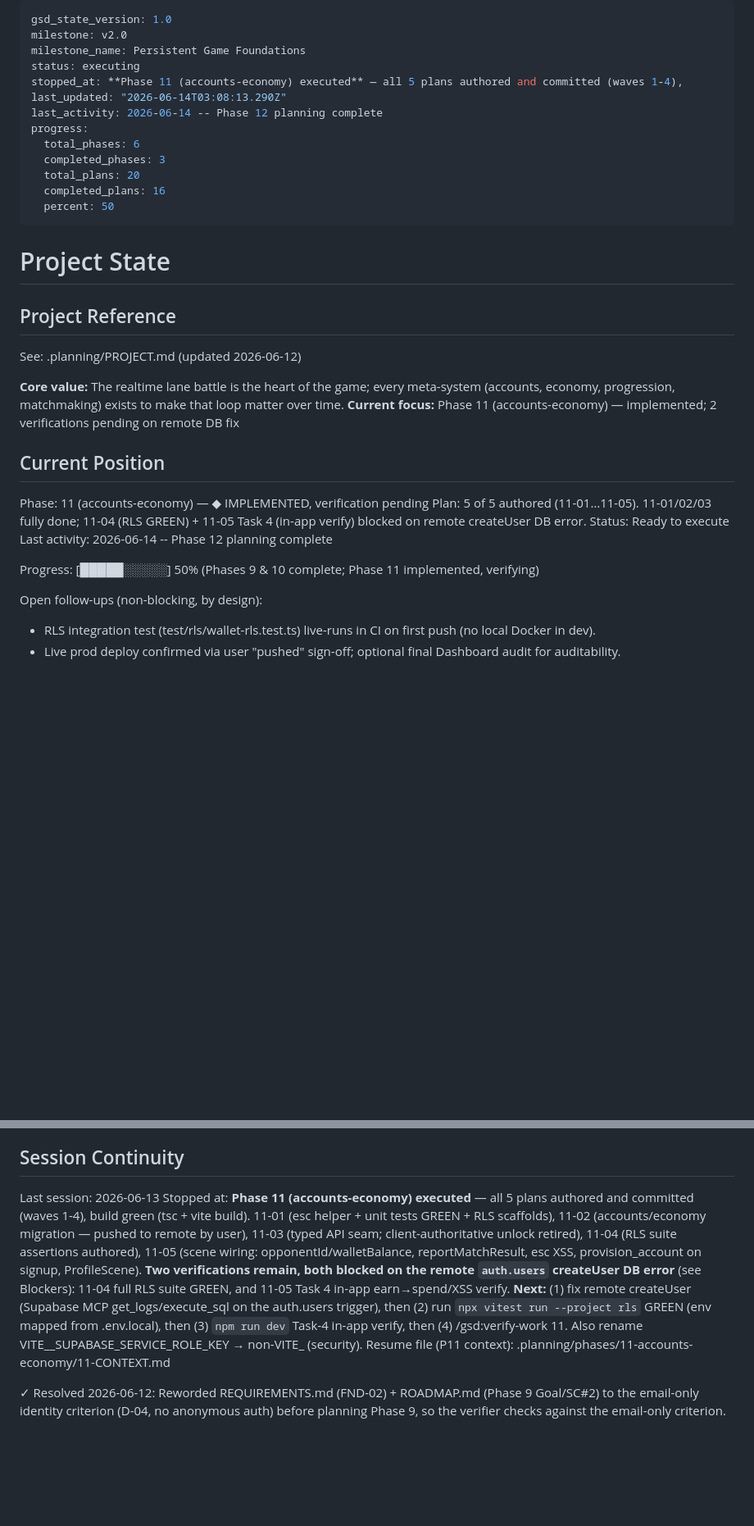
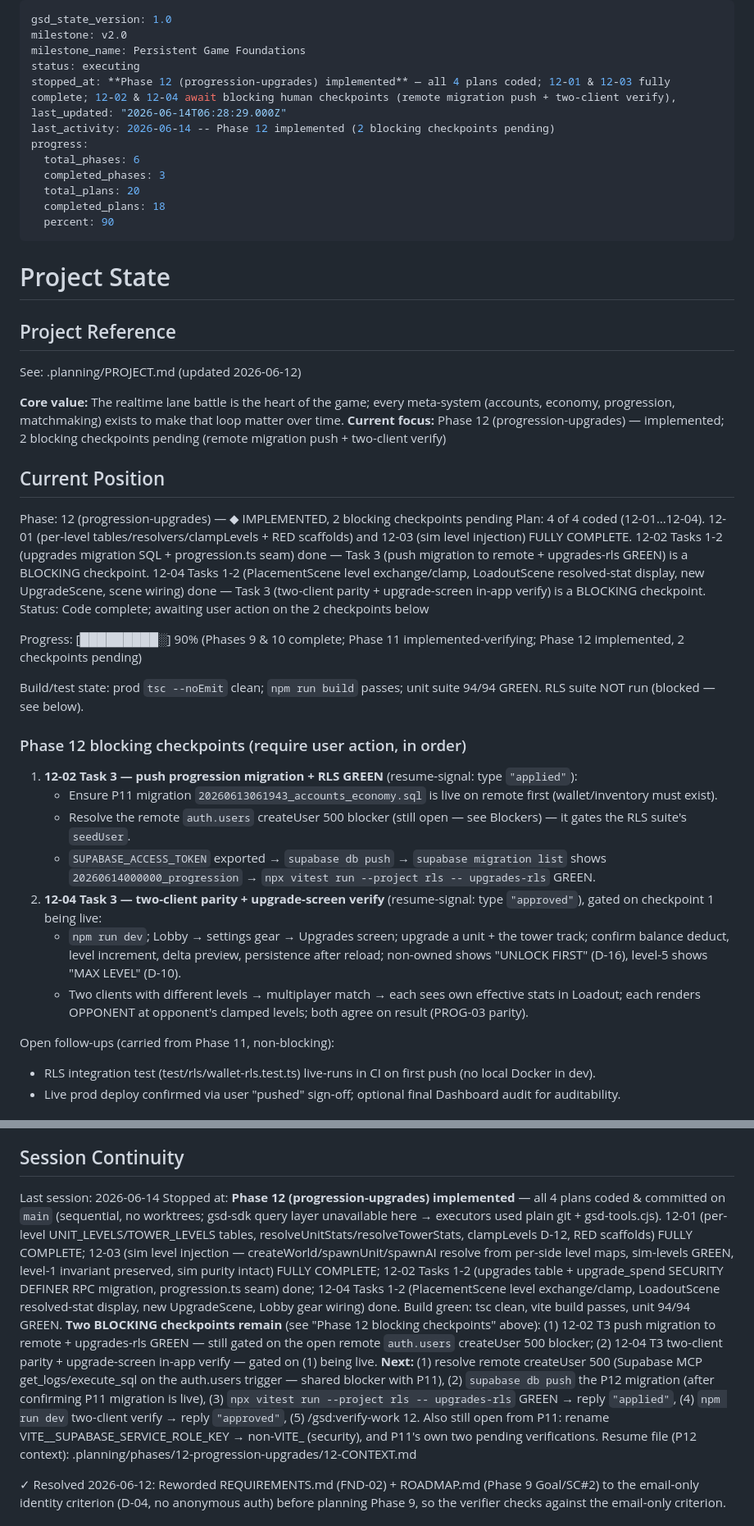
Before and after one commit to LiamMcIntyre-Stratyge/path_raiders, a Markdown page: .planning/STATE.md, 2 parts joined by grey strips. Shown at 82% size. GitHub-like rendering; blank space fills up the shorter version.

Commit message:
docs(phase-12): record implementation complete — 4 plans coded, 2 blocking checkpoints pending

```diff
--- a/.planning/STATE.md
+++ b/.planning/STATE.md
@@ -3,15 +3,15 @@ gsd_state_version: 1.0
 milestone: v2.0
 milestone_name: Persistent Game Foundations
 status: executing
-stopped_at: **Phase 11 (accounts-economy) executed** — all 5 plans authored and committed (waves 1-4),
-last_updated: "2026-06-14T03:08:13.290Z"
-last_activity: 2026-06-14 -- Phase 12 planning complete
+stopped_at: **Phase 12 (progression-upgrades) implemented** — all 4 plans coded; 12-01 & 12-03 fully complete; 12-02 & 12-04 await blocking human checkpoints (remote migration push + two-client verify),
+last_updated: "2026-06-14T06:28:29.000Z"
+last_activity: 2026-06-14 -- Phase 12 implemented (2 blocking checkpoints pending)
 progress:
   total_phases: 6
   completed_phases: 3
   total_plans: 20
-  completed_plans: 16
-  percent: 50
+  completed_plans: 18
+  percent: 90
 ---
 
 # Project State
@@ -21,18 +21,29 @@ progress:
 See: .planning/PROJECT.md (updated 2026-06-12)
 
 **Core value:** The realtime lane battle is the heart of the game; every meta-system (accounts, economy, progression, matchmaking) exists to make that loop matter over time.
-**Current focus:** Phase 11 (accounts-economy) — implemented; 2 verifications pending on remote DB fix
+**Current focus:** Phase 12 (progression-upgrades) — implemented; 2 blocking checkpoints pending (remote migration push + two-client verify)
 
 ## Current Position
 
-Phase: 11 (accounts-economy) — ◆ IMPLEMENTED, verification pending
-Plan: 5 of 5 authored (11-01…11-05). 11-01/02/03 fully done; 11-04 (RLS GREEN) + 11-05 Task 4 (in-app verify) blocked on remote createUser DB error.
-Status: Ready to execute
-Last activity: 2026-06-14 -- Phase 12 planning complete
+Phase: 12 (progression-upgrades) — ◆ IMPLEMENTED, 2 blocking checkpoints pending
+Plan: 4 of 4 coded (12-01…12-04). 12-01 (per-level tables/resolvers/clampLevels + RED scaffolds) and 12-03 (sim level injection) FULLY COMPLETE. 12-02 Tasks 1-2 (upgrades migration SQL + progression.ts seam) done — Task 3 (push migration to remote + upgrades-rls GREEN) is a BLOCKING checkpoint. 12-04 Tasks 1-2 (PlacementScene level exchange/clamp, LoadoutScene resolved-stat display, new UpgradeScene, scene wiring) done — Task 3 (two-client parity + upgrade-screen in-app verify) is a BLOCKING checkpoint.
+Status: Code complete; awaiting user action on the 2 checkpoints below
 
-Progress: [█████░░░░░] 50% (Phases 9 & 10 complete; Phase 11 implemented, verifying)
+Progress: [█████████░] 90% (Phases 9 & 10 complete; Phase 11 implemented-verifying; Phase 12 implemented, 2 checkpoints pending)
 
-Open follow-ups (non-blocking, by design):
+Build/test state: prod `tsc --noEmit` clean; `npm run build` passes; unit suite 94/94 GREEN. RLS suite NOT run (blocked — see below).
+
+### Phase 12 blocking checkpoints (require user action, in order)
+
+1. **12-02 Task 3 — push progression migration + RLS GREEN** (resume-signal: type `"applied"`):
+   - Ensure P11 migration `20260613061943_accounts_economy.sql` is live on remote first (wallet/inventory must exist).
+   - Resolve the remote `auth.users` createUser 500 blocker (still open — see Blockers) — it gates the RLS suite's `seedUser`.
+   - `SUPABASE_ACCESS_TOKEN` exported → `supabase db push` → `supabase migration list` shows `20260614000000_progression` → `npx vitest run --project rls -- upgrades-rls` GREEN.
+2. **12-04 Task 3 — two-client parity + upgrade-screen verify** (resume-signal: type `"approved"`), gated on checkpoint 1 being live:
+   - `npm run dev`; Lobby → settings gear → Upgrades screen; upgrade a unit + the tower track; confirm balance deduct, level increment, delta preview, persistence after reload; non-owned shows "UNLOCK FIRST" (D-16), level-5 shows "MAX LEVEL" (D-10).
+   - Two clients with different levels → multiplayer match → each sees own effective stats in Loadout; each renders OPPONENT at opponent's clamped levels; both agree on result (PROG-03 parity).
+
+Open follow-ups (carried from Phase 11, non-blocking):
 
 - RLS integration test (test/rls/wallet-rls.test.ts) live-runs in CI on first push (no local Docker in dev).
 - Live prod deploy confirmed via user "pushed" sign-off; optional final Dashboard audit for auditability.
@@ -84,18 +95,24 @@ Open follow-ups (non-blocking, by design):
 
 ## Session Continuity
 
-Last session: 2026-06-13
-Stopped at: **Phase 11 (accounts-economy) executed** — all 5 plans authored and committed (waves 1-4),
-build green (tsc + vite build). 11-01 (esc helper + unit tests GREEN + RLS scaffolds), 11-02 (accounts/economy
-migration — pushed to remote by user), 11-03 (typed API seam; client-authoritative unlock retired), 11-04
-(RLS suite assertions authored), 11-05 (scene wiring: opponentId/walletBalance, reportMatchResult, esc XSS,
-provision_account on signup, ProfileScene). **Two verifications remain, both blocked on the remote
-`auth.users` createUser DB error** (see Blockers): 11-04 full RLS suite GREEN, and 11-05 Task 4 in-app
-earn→spend/XSS verify.
-**Next:** (1) fix remote createUser (Supabase MCP get_logs/execute_sql on the auth.users trigger), then
-(2) run `npx vitest run --project rls` GREEN (env mapped from .env.local), then (3) `npm run dev` Task-4 in-app
-verify, then (4) /gsd:verify-work 11. Also rename VITE__SUPABASE_SERVICE_ROLE_KEY → non-VITE_ (security).
-Resume file (P11 context): .planning/phases/11-accounts-economy/11-CONTEXT.md
+Last session: 2026-06-14
+Stopped at: **Phase 12 (progression-upgrades) implemented** — all 4 plans coded & committed on `main` (sequential,
+no worktrees; gsd-sdk query layer unavailable here → executors used plain git + gsd-tools.cjs). 12-01 (per-level
+UNIT_LEVELS/TOWER_LEVELS tables, resolveUnitStats/resolveTowerStats, clampLevels D-12, RED scaffolds) FULLY
+COMPLETE; 12-03 (sim level injection — createWorld/spawnUnit/spawnAI resolve from per-side level maps, sim-levels
+GREEN, level-1 invariant preserved, sim purity intact) FULLY COMPLETE; 12-02 Tasks 1-2 (upgrades table +
+upgrade_spend SECURITY DEFINER RPC migration, progression.ts seam) done; 12-04 Tasks 1-2 (PlacementScene level
+exchange/clamp, LoadoutScene resolved-stat display, new UpgradeScene, Lobby gear wiring) done. Build green:
+tsc clean, vite build passes, unit 94/94 GREEN.
+**Two BLOCKING checkpoints remain** (see "Phase 12 blocking checkpoints" above): (1) 12-02 T3 push migration to
+remote + upgrades-rls GREEN — still gated on the open remote `auth.users` createUser 500 blocker; (2) 12-04 T3
+two-client parity + upgrade-screen in-app verify — gated on (1) being live.
+**Next:** (1) resolve remote createUser 500 (Supabase MCP get_logs/execute_sql on the auth.users trigger — shared
+blocker with P11), (2) `supabase db push` the P12 migration (after confirming P11 migration is live), (3)
+`npx vitest run --project rls -- upgrades-rls` GREEN → reply `"applied"`, (4) `npm run dev` two-client verify →
+reply `"approved"`, (5) /gsd:verify-work 12. Also still open from P11: rename VITE__SUPABASE_SERVICE_ROLE_KEY →
+non-VITE_ (security), and P11's own two pending verifications.
+Resume file (P12 context): .planning/phases/12-progression-upgrades/12-CONTEXT.md
 
 ✓ Resolved 2026-06-12: Reworded REQUIREMENTS.md (FND-02) + ROADMAP.md (Phase 9 Goal/SC#2)
 to the email-only identity criterion (D-04, no anonymous auth) before planning Phase 9, so
```
Also changed, not shown: other parts of .planning/STATE.md (+4 -0 lines), .planning/ROADMAP.md (+6 -3 lines).
